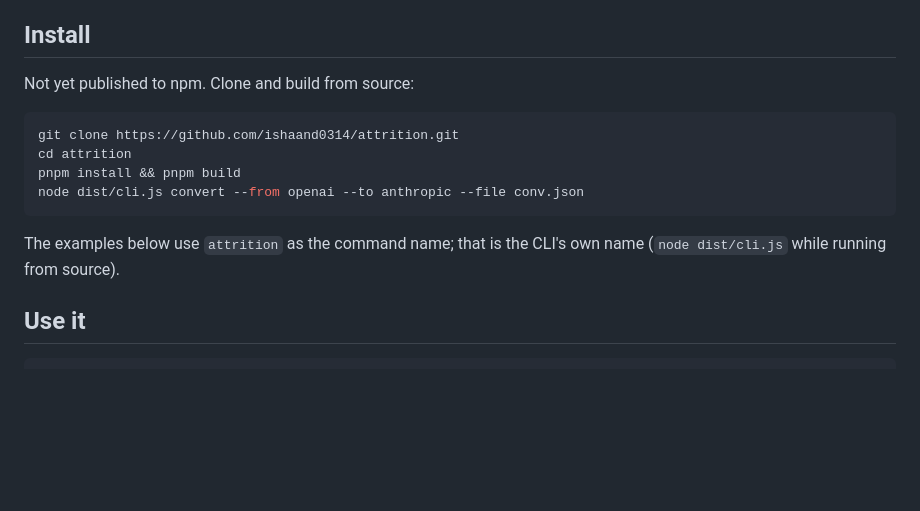
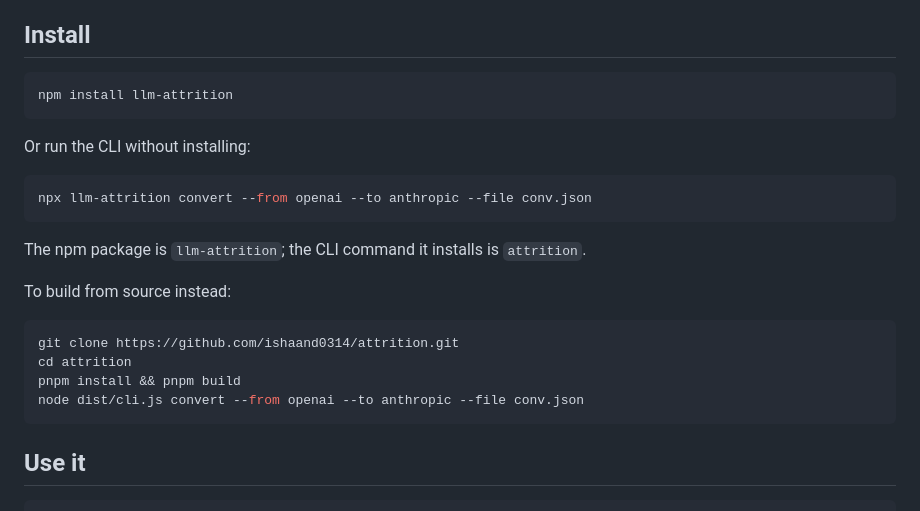
Before and after one commit to ishaand0314/attrition, a Markdown page: README.md, the part around the change. Rendered like a GitHub page; blank space fills up the shorter version.

Commit message:
docs: add npm install instructions to README
The package is published as llm-attrition; lead the Install section with
npm install / npx and keep the build-from-source path below. CLI command
remains `attrition` (the bin name).

Co-Authored-By: Claude Opus 4.8 (1M context) <noreply@anthropic.com>

````diff
--- a/README.md
+++ b/README.md
@@ -30,7 +30,19 @@ The rule: **never throw on a lossy conversion, never convert silently.**
 
 ## Install
 
-Not yet published to npm. Clone and build from source:
+```bash
+npm install llm-attrition
+```
+
+Or run the CLI without installing:
+
+```bash
+npx llm-attrition convert --from openai --to anthropic --file conv.json
+```
+
+The npm package is `llm-attrition`; the CLI command it installs is `attrition`.
+
+To build from source instead:
 
 ```bash
 git clone https://github.com/ishaand0314/attrition.git
@@ -38,9 +50,6 @@ cd attrition
 pnpm install && pnpm build
 node dist/cli.js convert --from openai --to anthropic --file conv.json
 ```
-
-The examples below use `attrition` as the command name; that is the CLI's own
-name (`node dist/cli.js` while running from source).
 
 ## Use it
 
````
